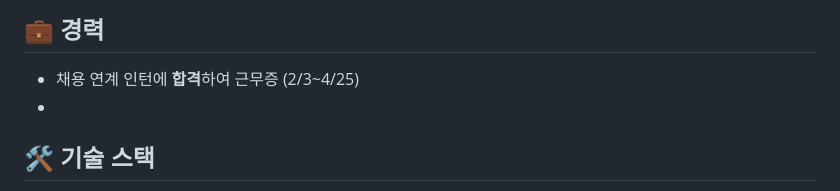
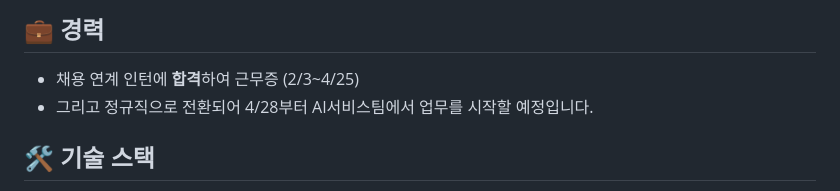
Before and after one commit to 10wook/10wook, a Markdown page: README.md, the part around the change. Drawn GitHub-style.

Commit message:
Update README.md
합격!

```diff
--- a/README.md
+++ b/README.md
@@ -6,7 +6,7 @@
 - **숭실대학교 졸업** (2025년 2월 졸업)
 ## 💼 **경력**
 - 채용 연계 인턴에 **합격**하여 근무증 (2/3~4/25)
--
+- 그리고 정규직으로 전환되어 4/28부터 AI서비스팀에서 업무를 시작할 예정입니다.
 ## 🛠 **기술 스택**
 - **프로그래밍 언어** : <img src="https://img.shields.io/badge/python-3776AB?flat&logo=python&logoColor=white"> <img src="https://img.shields.io/badge/java-007396?flat&logo=java&logoColor=white"> <img src="https://img.shields.io/badge/c++-00599C?flat&logo=c%2B%2B&logoColor=white">
 - **웹 개발** : <img src="https://img.shields.io/badge/html5-E34F26?flat&logo=html5&logoColor=white"><img src="https://img.shields.io/badge/css-1572B6?flat&logo=css3&logoColor=white"> <im g src="https://img.shields.io/badge/javascript-F7DF1E?flat&logo=javascript&logoColor=black"> <img src="https://img.shields.io/badge/react-61DAFB?flat&logo=react&logoColor=black"> <img src="https://img.shields.io/badge/Next.js-000000?style=flat&logo=Next.js&logoColor=white"/>
```
